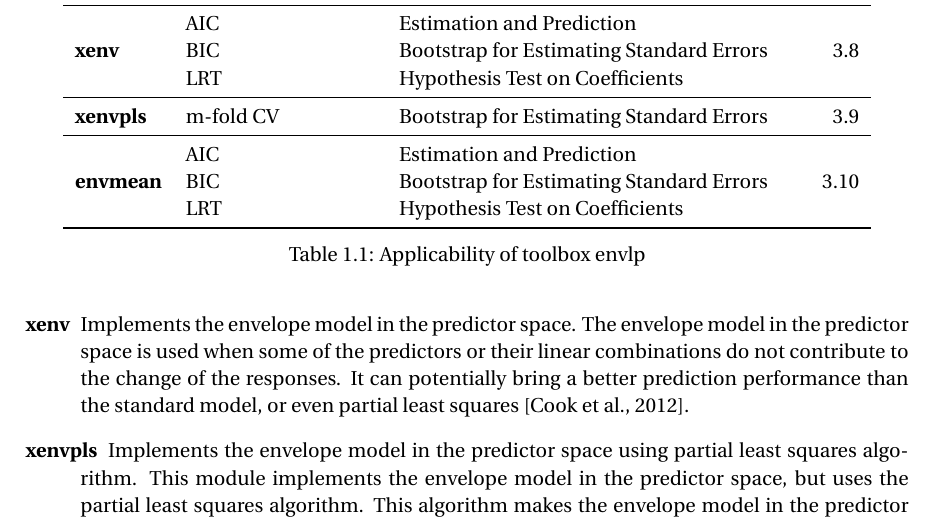
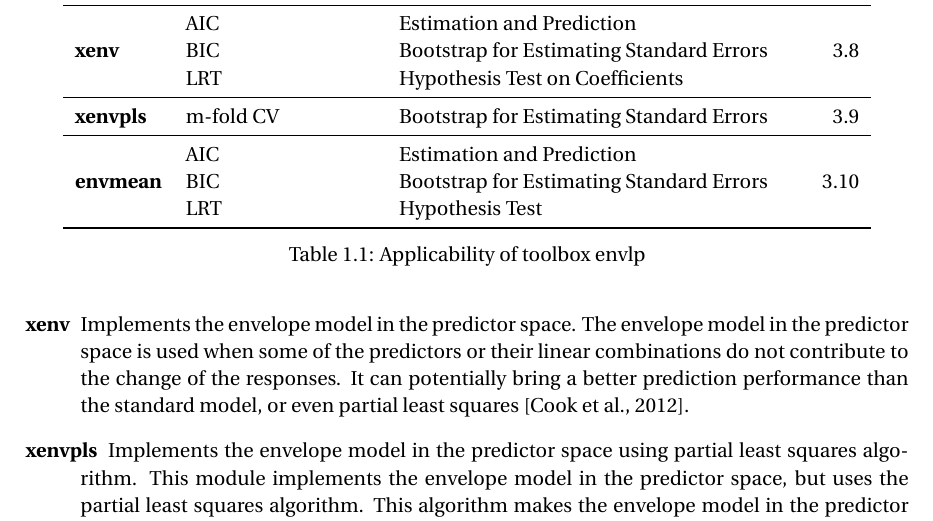
Before and after one commit to archer-yang-lab/envlp, a LaTeX thesis (doc/Usersguide.tex): part of page 3 of 32, cut so that both start at the same text. Compiled offline with LaTeX, dvips and Ghostscript.

Commit message:
Minor change to documentation

```diff
--- a/doc/Usersguide.tex
+++ b/doc/Usersguide.tex
@@ -468,7 +468,7 @@ The complete applicability of this toolbox is described in Table \ref{tab_app}.
 
  &  BIC &  Bootstrap for Estimating Standard Errors & \tabularnewline
 
- &  LRT &  Hypothesis Test on Coefficients & \tabularnewline
+ &  LRT &  Hypothesis Test & \tabularnewline
 \bottomrule
 \end{tabular}
 \par\end{centering}
```
Also changed, not shown: doc/Usersguide.pdf.
